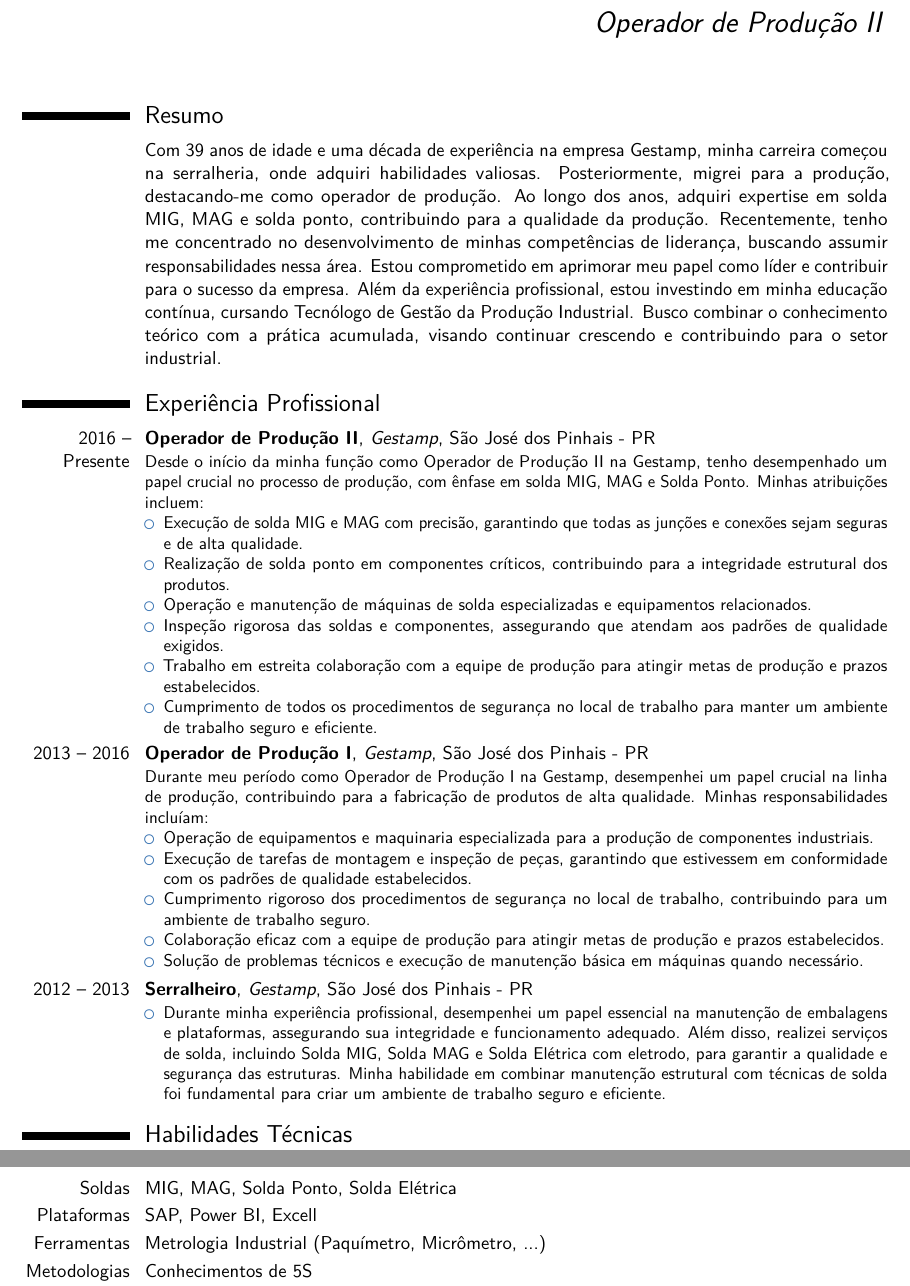
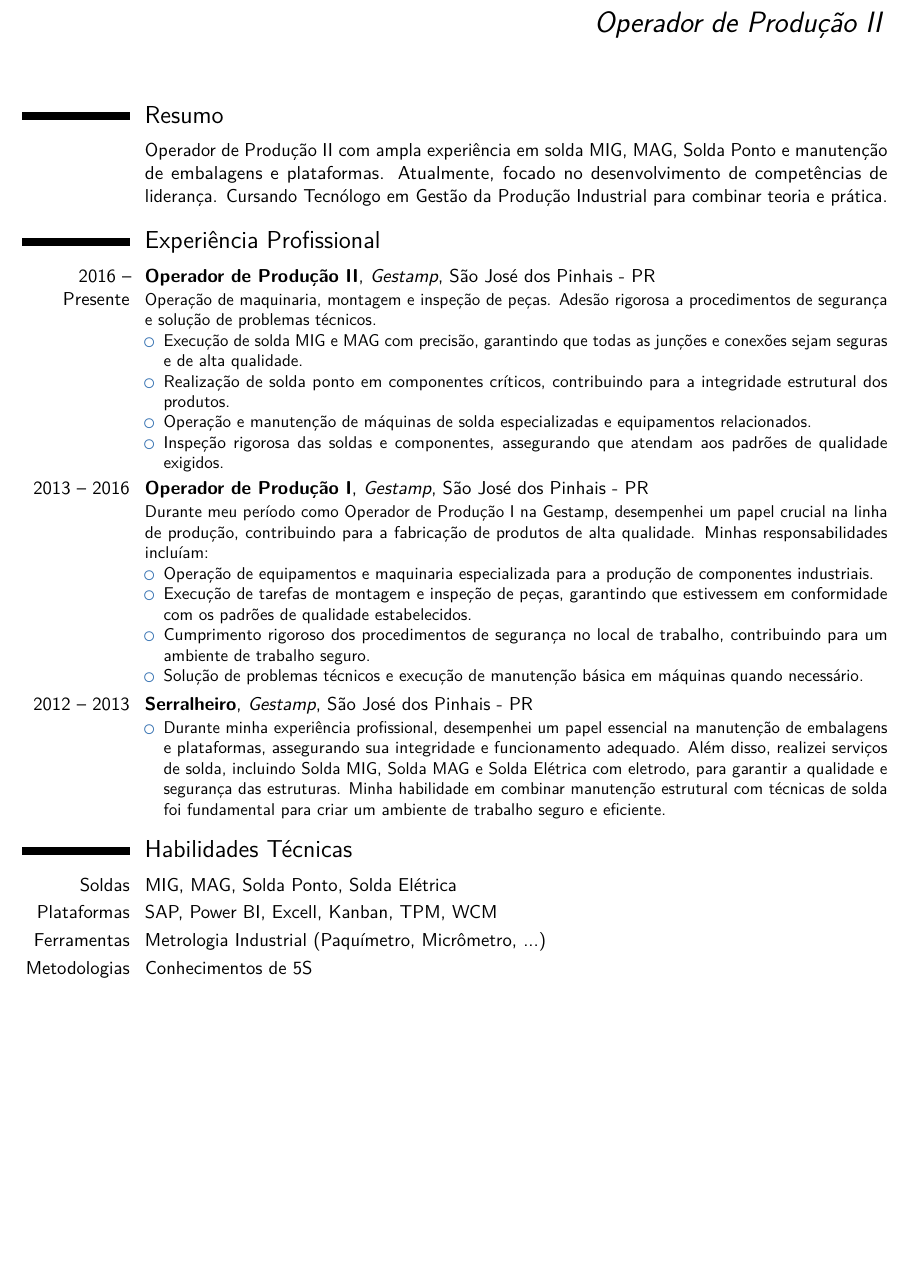
Before and after one commit to Calebe94/resume, a LaTeX CV (curriculum-pt.tex): two parts of pages 1 and 2 of 2 before the commit and part of the page after it, the two joined at a grey line, cut so that both start at the same text, the shorter picture padded with empty space. Compiled offline with pdfLaTeX.

Commit message:
Updated eliel's curriculum

```diff
--- a/curriculum-pt.tex
+++ b/curriculum-pt.tex
@@ -20,21 +20,16 @@
 \maketitle
 
 \section{Resumo}
-\cvitem{}{
-Com 39 anos de idade e uma década de experiência na empresa Gestamp, minha carreira começou na serralheria, onde adquiri habilidades valiosas. Posteriormente, migrei para a produção, destacando-me como operador de produção. Ao longo dos anos, adquiri expertise em solda MIG, MAG e solda ponto, contribuindo para a qualidade da produção.
-Recentemente, tenho me concentrado no desenvolvimento de minhas competências de liderança, buscando assumir responsabilidades nessa área. Estou comprometido em aprimorar meu papel como líder e contribuir para o sucesso da empresa.
-Além da experiência profissional, estou investindo em minha educação contínua, cursando Tecnólogo de Gestão da Produção Industrial. Busco combinar o conhecimento teórico com a prática acumulada, visando continuar crescendo e contribuindo para o setor industrial.}
+\cvitem{}{Operador de Produção II com ampla experiência em solda MIG, MAG, Solda Ponto e manutenção de embalagens e plataformas. Atualmente, focado no desenvolvimento de competências de liderança. Cursando Tecnólogo em Gestão da Produção Industrial para combinar teoria e prática.}
 
 \section{Experiência Profissional}
 \cventry{2016 -- Presente}{Operador de Produção II}{Gestamp}{São José dos Pinhais - PR}{}{
-Desde o início da minha função como Operador de Produção II na Gestamp, tenho desempenhado um papel crucial no processo de produção, com ênfase em solda MIG, MAG e Solda Ponto. Minhas atribuições incluem:
+Operação de maquinaria, montagem e inspeção de peças. Adesão rigorosa a procedimentos de segurança e solução de problemas técnicos.
 \begin{itemize}
 \item Execução de solda MIG e MAG com precisão, garantindo que todas as junções e conexões sejam seguras e de alta qualidade.
 \item Realização de solda ponto em componentes críticos, contribuindo para a integridade estrutural dos produtos.
 \item Operação e manutenção de máquinas de solda especializadas e equipamentos relacionados.
 \item Inspeção rigorosa das soldas e componentes, assegurando que atendam aos padrões de qualidade exigidos.
-\item Trabalho em estreita colaboração com a equipe de produção para atingir metas de produção e prazos estabelecidos.
-\item Cumprimento de todos os procedimentos de segurança no local de trabalho para manter um ambiente de trabalho seguro e eficiente.
 \end{itemize}
 }
 \cventry{2013 -- 2016}{Operador de Produção I}{Gestamp}{São José dos Pinhais - PR}{}{
@@ -43,7 +38,6 @@ Durante meu período como Operador de Produção I na Gestamp, desempenhei um pa
 \item Operação de equipamentos e maquinaria especializada para a produção de componentes industriais.
 \item Execução de tarefas de montagem e inspeção de peças, garantindo que estivessem em conformidade com os padrões de qualidade estabelecidos.
 \item Cumprimento rigoroso dos procedimentos de segurança no local de trabalho, contribuindo para um ambiente de trabalho seguro.
-\item Colaboração eficaz com a equipe de produção para atingir metas de produção e prazos estabelecidos.
 \item Solução de problemas técnicos e execução de manutenção básica em máquinas quando necessário.
 \end{itemize}
 }
@@ -56,7 +50,7 @@ Durante meu período como Operador de Produção I na Gestamp, desempenhei um pa
 
 \section{Habilidades Técnicas}
 \cvitem{Soldas}{MIG, MAG, Solda Ponto, Solda Elétrica}
-\cvitem{Plataformas}{SAP, Power BI, Excell}
+\cvitem{Plataformas}{SAP, Power BI, Excell, Kanban, TPM, WCM}
 \cvitem{Ferramentas}{Metrologia Industrial (Paquímetro, Micrômetro, ...)}
 \cvitem{Metodologias}{Conhecimentos de 5S}
 \cvitem{Idiomas}{Português (Nativo)}
```
